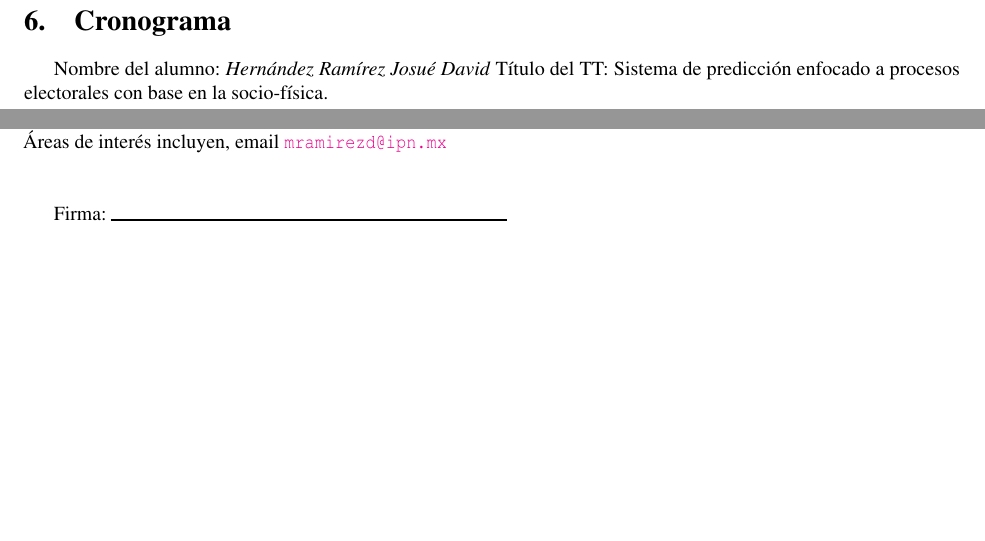
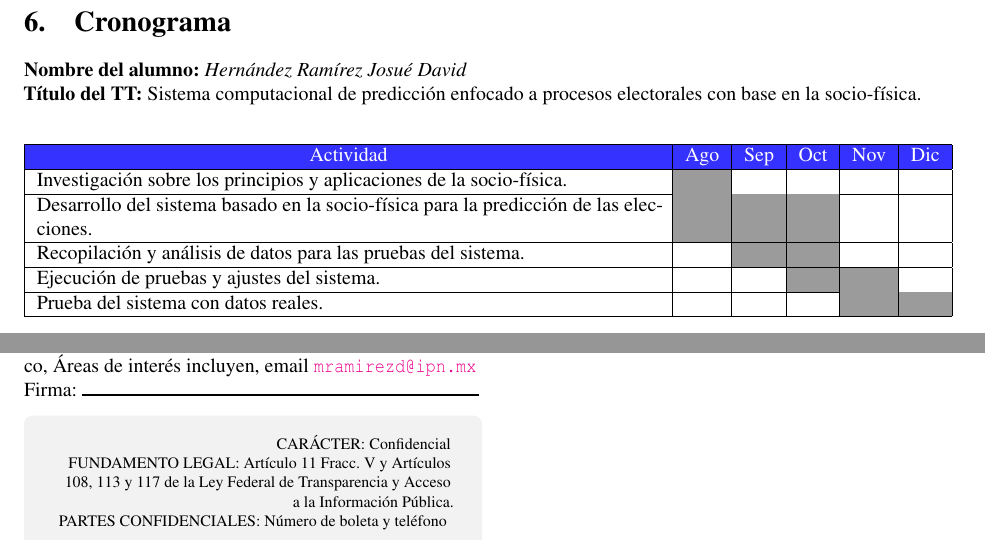
Before and after one commit to JosueHernandezR/TTR, a LaTeX document (Protocolo/protocolo.tex): two parts of pages 3 and 4 of 4 before the commit and two parts of pages 2 and 3 of 3 after it, joined at a grey line, cut so that both start at the same text, the shorter picture padded with empty space. Compiled offline with pdfLaTeX.

Commit message:
Protocolo terminado

```diff
--- a/Protocolo/protocolo.tex
+++ b/Protocolo/protocolo.tex
@@ -1,6 +1,7 @@
 \documentclass[letterpaper, 10pt]{article}
 \usepackage[activate={true,nocompatibility},final,tracking=true,kerning=true,spacing=true,factor=1100,stretch=10,shrink=10]{microtype}
 \title{Protocolo de trabajo terminal}
+\usepackage[document]{ragged2e}
 \usepackage[spanish]{babel} %Indica que escribiremos en español
 \usepackage[utf8]{inputenc} %Indica qué codificación se está usando ISO-8859-1(latín1)  o utf8
 \usepackage{amsmath} % Comandos extras para matemáticas (cajas para ecuaciones, etc)
@@ -18,7 +19,7 @@
 \usepackage{commath} % funcionalidades extras para diferenciales, integrales,
 % etc (\od, \dif, etc)
 \usepackage{cancel} % para cancelar expresiones (\cancelto{0}{x})
-
+\usepackage[table,xcdraw]{xcolor}
 \usepackage{blindtext}
 \usepackage{multicol}
 
@@ -28,11 +29,13 @@
 \usepackage{mathptmx}
 \usepackage[T1]{fontenc}\usepackage{pslatex}
 
+\usepackage{tcolorbox}
+\tcbuselibrary{listingsutf8}
 % Bibliografía
-\usepackage[
-sorting=ynt
-]{biblatex} %Imports biblatex package
-\addbibresource{bibliografia/bibliografia.bib} %Import the bibliography file
+
+\usepackage[square,numbers]{natbib}
+\renewcommand{\bibsection}{}
+\bibliographystyle{unsrtnat}
 
 % Tamaño de fuente
 \newdimen\tamanyo
@@ -106,10 +109,25 @@ Para este trabajo terminal se utilizará la metodología de desarrollo rápido d
     \label{graphic:PRecordatorio}
 \end{figure}
 
+\section{Cronograma}
+\noindent
+\textbf{Nombre del alumno:} \textit{Hernández Ramírez Josué David}\\
+\textbf{Título del TT:} Sistema computacional de predicción enfocado a procesos electorales con base en la socio-física.
+\begin{center}
+    \begin{table}[!ht]
+    \begin{tabular}{|p{11cm}|l|l|l|l|l|}
+    \hline
+    \rowcolor[HTML]{3531FF}
+    \multicolumn{1}{|c|}{\cellcolor[HTML]{3531FF}{\color[HTML]{FFFFFF} Actividad}} & \multicolumn{1}{c|}{\cellcolor[HTML]{3531FF}{\color[HTML]{FFFFFF} Ago}} & \multicolumn{1}{c|}{\cellcolor[HTML]{3531FF}{\color[HTML]{FFFFFF} Sep}} & \multicolumn{1}{c|}{\cellcolor[HTML]{3531FF}{\color[HTML]{FFFFFF} Oct}} & \multicolumn{1}{c|}{\cellcolor[HTML]{3531FF}{\color[HTML]{FFFFFF} Nov}} & \multicolumn{1}{c|}{\cellcolor[HTML]{3531FF}{\color[HTML]{FFFFFF} Dic}} \\ \hline
+    Investigación sobre los principios y aplicaciones de la socio-física. & \cellcolor[HTML]{9B9B9B} &  &  &  &  \\ \hline
+    Desarrollo del sistema basado en la socio-física para la predicción de las elecciones. & \cellcolor[HTML]{9B9B9B} & \cellcolor[HTML]{9B9B9B} & \cellcolor[HTML]{9B9B9B} &  &  \\ \hline
+    Recopilación y análisis de datos para las pruebas del sistema. &  & \cellcolor[HTML]{9B9B9B} & \cellcolor[HTML]{9B9B9B} &  &  \\ \hline
+    Ejecución de pruebas y ajustes del sistema. &  &  & \cellcolor[HTML]{9B9B9B} & \cellcolor[HTML]{9B9B9B} &  \\ \hline
+    Prueba del sistema con datos reales. &  &  &  & \cellcolor[HTML]{9B9B9B} & \cellcolor[HTML]{9B9B9B} \\ \hline
+    \end{tabular}
+    \end{table}
+\end{center}
+
 \newpage
-\section{Cronograma}
-\newline
-Nombre del alumno: \textit{Hernández Ramírez Josué David}
-Título del TT: Sistema de predicción enfocado a procesos electorales con base en la socio-física.
-\newpage
+
 \section{Referencias}
@@ -117,14 +135,29 @@ Título del TT: Sistema de predicción enfocado a procesos electorales con base
 \section{Alumnos y directores}
 
 \begin{multicols*}{2}
-    \textit{Hernández Ramírez Josué David.- }Alumno de la carrera de Ingeniería en Sistemas Computacionales en la Escuela Superior de Cómputo, Especialidad Sistemas, Boleta: 2017630771, Tel. 7712413847, email \url{jhernandezr1605@alumno.ipn.mx} \\ \\
-
+    \textit{Hernández Ramírez Josué David.- }Alumno de la carrera de Ingeniería en Sistemas Computacionales en la Escuela Superior de Cómputo, Especialidad Sistemas, Boleta: 2017630771, Tel. 7712413847, email \url{jhernandezr1605@alumno.ipn.mx}\\\\
     Firma: \rule{7cm}{1pt}
     \vspace{5mm} %5mm vertical space
     \\
     \textit{Ramírez Díaz Mario Humberto.- }Doctor en Física Educativa, Maestro en Ciencias con Especialidad en Física y actualmente es profesor titular en el Departamento de Posgrado (Maestría en Ciencias en Física Educativa) del Centro de Investigación en Ciencia Aplicada y Tecnología Avanzada de Instituto Politécnico Nacional de México, Áreas de interés incluyen, email \url{mramirezd@ipn.mx} \\ \\
 
     Firma: \rule{7cm}{1pt}
+    \begin{tcolorbox}[colback=black!5!white,colframe=black!5!white,]
+        \begin{flushright}
+        \letra{8pt}{
+            CARÁCTER: Confidencial
+            \newline
+            FUNDAMENTO LEGAL: Artículo 11 Fracc. V y Artículos
+            108, 113 y 117 de la Ley Federal de Transparencia y Acceso
+            a la Información Pública.
+            \newline
+            PARTES CONFIDENCIALES: Número de boleta y teléfono
+        }
+
+        \end{flushright}
+
+    \end{tcolorbox}
+
 \end{multicols*}
 
 \end{document}
```
Also changed, not shown: Protocolo/bibliografia/bibliografia.bib (+27 -2 lines), Protocolo/protocolo.tex (24 more changed lines).
